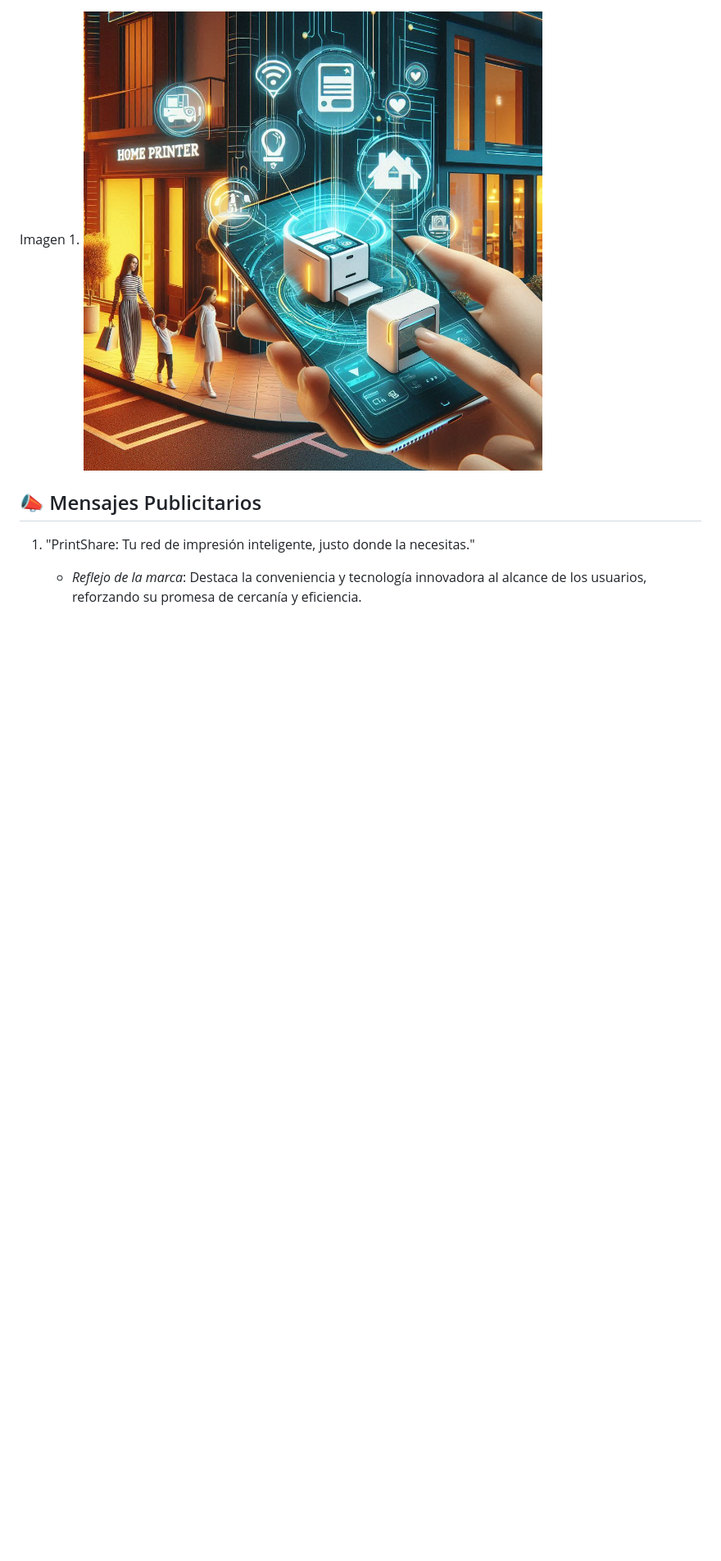
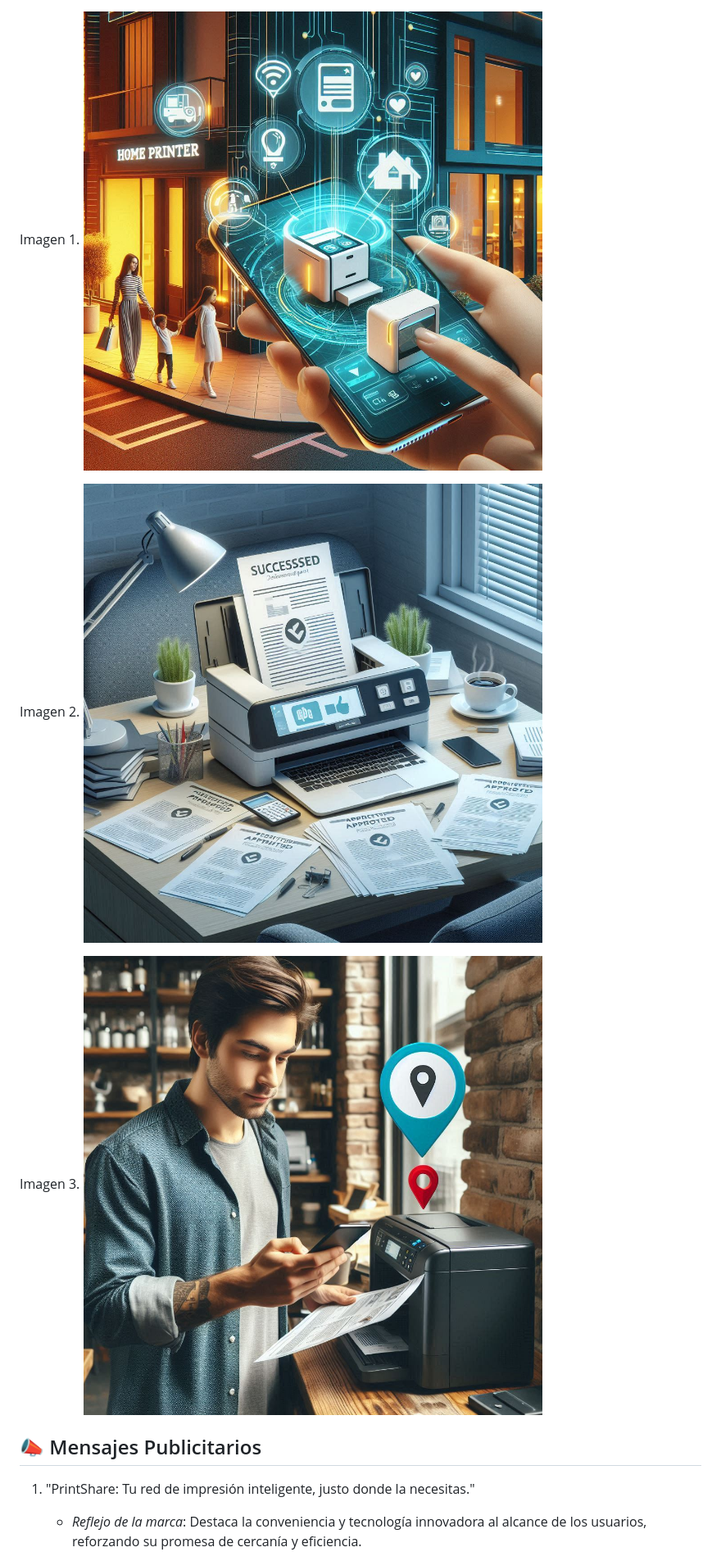
Before and after one commit to wilchaparro/PrintShare, a Markdown page: README.md, the part around the change. Shown: that part at 82% size. Rendered like a GitHub page; blank space fills up the shorter version.

```diff
--- a/README.md
+++ b/README.md
@@ -34,6 +34,12 @@ PrintShare es la única plataforma de impresión que convierte cada impresora en
 ## 🎨 Imágenes Promocionales
 Imagen 1.
 ![Imagen Moda](https://raw.githubusercontent.com/wilchaparro/PrintShare/refs/heads/main/SharePrinterTTech_2.jpeg)
+
+Imagen 2.
+![Imagen Moda](https://raw.githubusercontent.com/wilchaparro/PrintShare/refs/heads/main/SharePrinterTTech_1.jpeg)
+
+Imagen 3.
+![Imagen Moda](https://raw.githubusercontent.com/wilchaparro/PrintShare/refs/heads/main/SharePrinterTTech_3.jpeg)
 
 ## 📣 Mensajes Publicitarios
 
```
